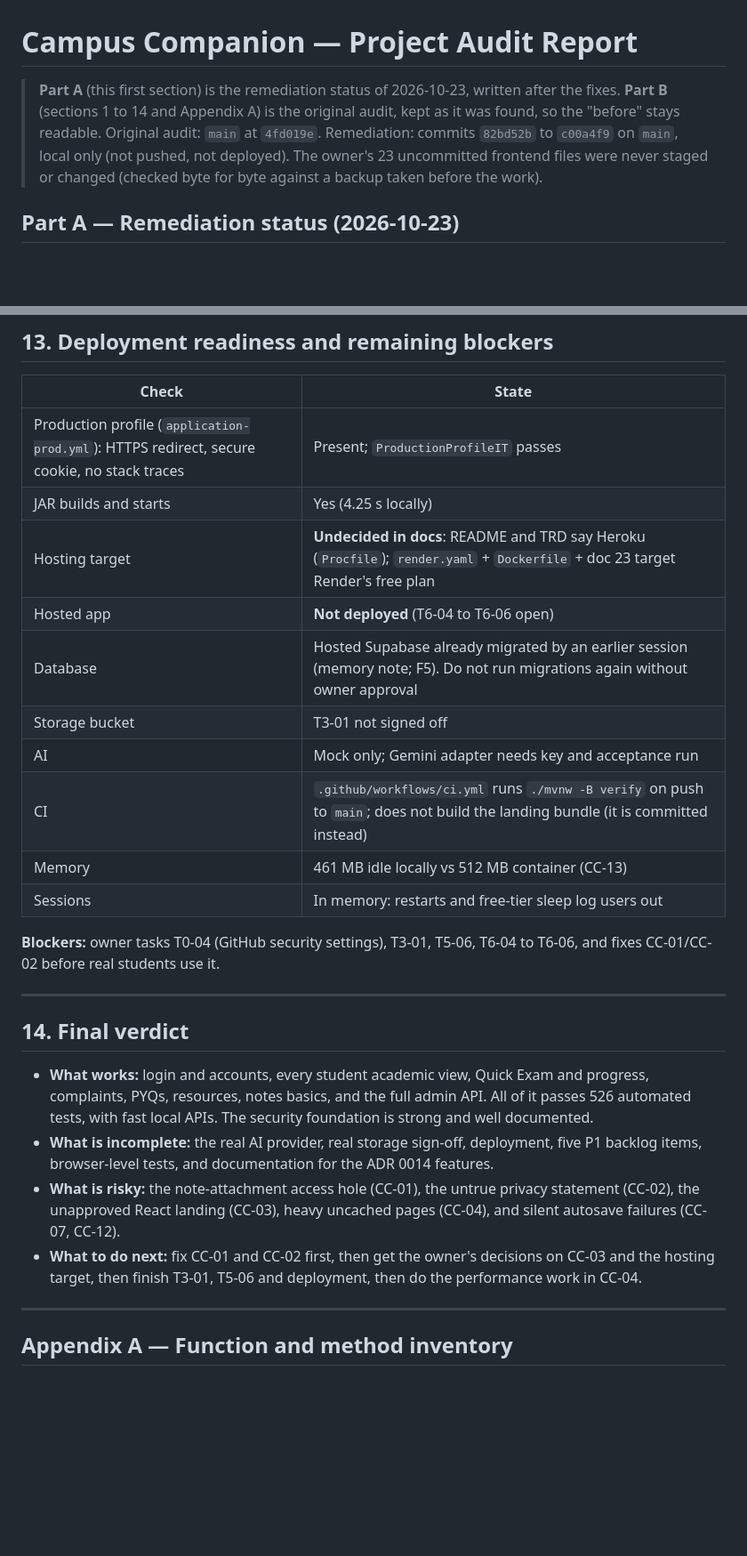
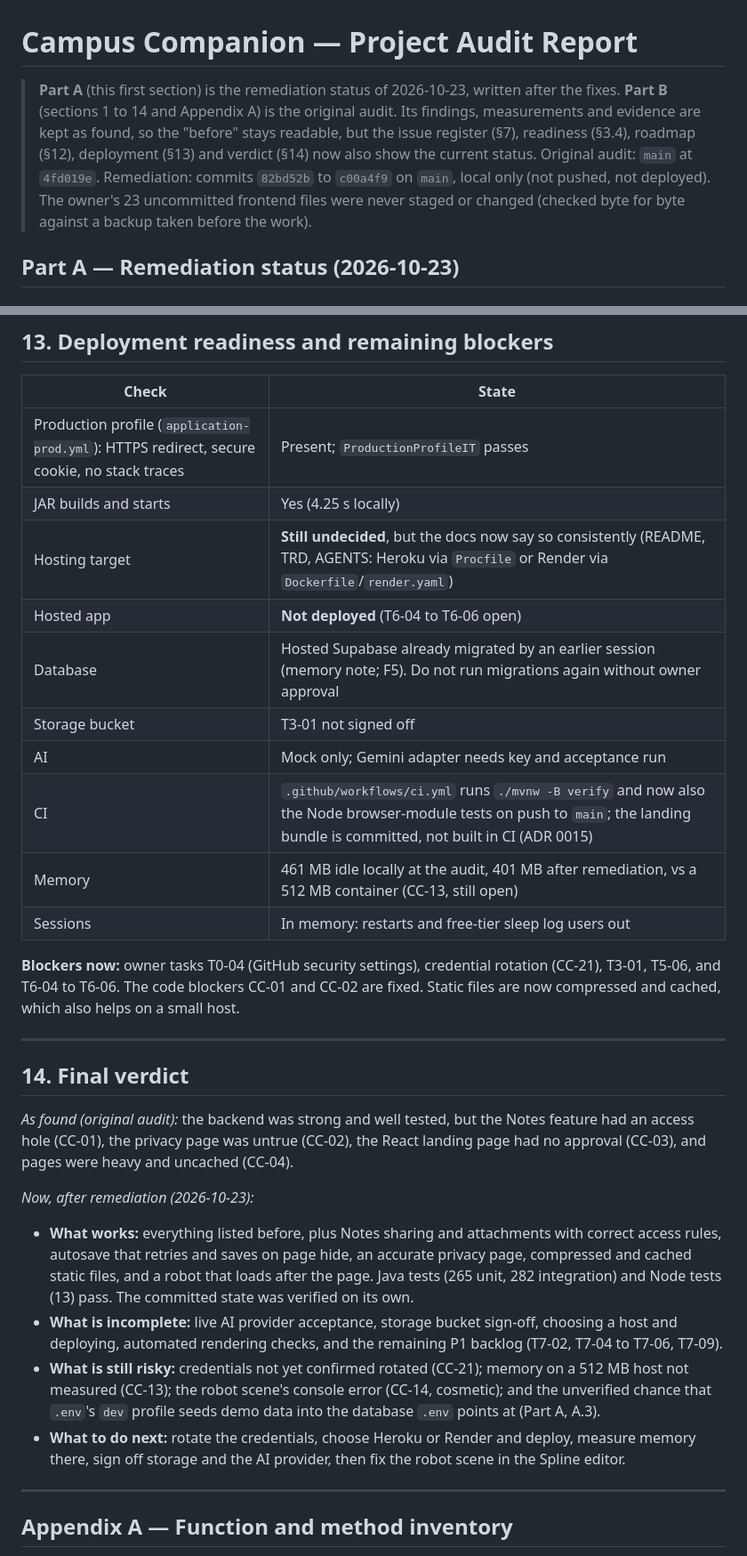
Before and after one commit to Laxmansirvi05/student-management-system, a Markdown page: PROJECT_AUDIT_REPORT.md, 2 parts joined by grey strips. Shown at 89% size. Drawn GitHub-style; blank space fills up the shorter version.

```diff
--- a/PROJECT_AUDIT_REPORT.md
+++ b/PROJECT_AUDIT_REPORT.md
@@ -1,6 +1,6 @@
 # Campus Companion — Project Audit Report
 
-> **Part A** (this first section) is the remediation status of 2026-10-23, written after the fixes. **Part B** (sections 1 to 14 and Appendix A) is the original audit, kept as it was found, so the "before" stays readable. Original audit: `main` at `4fd019e`. Remediation: commits `82bd52b` to `c00a4f9` on `main`, local only (not pushed, not deployed). The owner's 23 uncommitted frontend files were never staged or changed (checked byte for byte against a backup taken before the work).
+> **Part A** (this first section) is the remediation status of 2026-10-23, written after the fixes. **Part B** (sections 1 to 14 and Appendix A) is the original audit. Its findings, measurements and evidence are kept as found, so the "before" stays readable, but the issue register (§7), readiness (§3.4), roadmap (§12), deployment (§13) and verdict (§14) now also show the current status. Original audit: `main` at `4fd019e`. Remediation: commits `82bd52b` to `c00a4f9` on `main`, local only (not pushed, not deployed). The owner's 23 uncommitted frontend files were never staged or changed (checked byte for byte against a backup taken before the work).
 
 ## Part A — Remediation status (2026-10-23)
 
@@ -519,25 +530,29 @@ Effort figures are **estimates**, not measurements.
 | --- | --- |
 | Production profile (`application-prod.yml`): HTTPS redirect, secure cookie, no stack traces | Present; `ProductionProfileIT` passes |
 | JAR builds and starts | Yes (4.25 s locally) |
-| Hosting target | **Undecided in docs**: README and TRD say Heroku (`Procfile`); `render.yaml` + `Dockerfile` + doc 23 target Render's free plan |
+| Hosting target | **Still undecided**, but the docs now say so consistently (README, TRD, AGENTS: Heroku via `Procfile` or Render via `Dockerfile`/`render.yaml`) |
 | Hosted app | **Not deployed** (T6-04 to T6-06 open) |
 | Database | Hosted Supabase already migrated by an earlier session (memory note; F5). Do not run migrations again without owner approval |
 | Storage bucket | T3-01 not signed off |
 | AI | Mock only; Gemini adapter needs key and acceptance run |
-| CI | `.github/workflows/ci.yml` runs `./mvnw -B verify` on push to `main`; does not build the landing bundle (it is committed instead) |
-| Memory | 461 MB idle locally vs 512 MB container (CC-13) |
+| CI | `.github/workflows/ci.yml` runs `./mvnw -B verify` and now also the Node browser-module tests on push to `main`; the landing bundle is committed, not built in CI (ADR 0015) |
+| Memory | 461 MB idle locally at the audit, 401 MB after remediation, vs a 512 MB container (CC-13, still open) |
 | Sessions | In memory: restarts and free-tier sleep log users out |
 
-**Blockers:** owner tasks T0-04 (GitHub security settings), T3-01, T5-06, T6-04 to T6-06, and fixes CC-01/CC-02 before real students use it.
+**Blockers now:** owner tasks T0-04 (GitHub security settings), credential rotation (CC-21), T3-01, T5-06, and T6-04 to T6-06. The code blockers CC-01 and CC-02 are fixed. Static files are now compressed and cached, which also helps on a small host.
 
 ---
 
 ## 14. Final verdict
 
-- **What works:** login and accounts, every student academic view, Quick Exam and progress, complaints, PYQs, resources, notes basics, and the full admin API. All of it passes 526 automated tests, with fast local APIs. The security foundation is strong and well documented.
-- **What is incomplete:** the real AI provider, real storage sign-off, deployment, five P1 backlog items, browser-level tests, and documentation for the ADR 0014 features.
-- **What is risky:** the note-attachment access hole (CC-01), the untrue privacy statement (CC-02), the unapproved React landing (CC-03), heavy uncached pages (CC-04), and silent autosave failures (CC-07, CC-12).
-- **What to do next:** fix CC-01 and CC-02 first, then get the owner's decisions on CC-03 and the hosting target, then finish T3-01, T5-06 and deployment, then do the performance work in CC-04.
+*As found (original audit):* the backend was strong and well tested, but the Notes feature had an access hole (CC-01), the privacy page was untrue (CC-02), the React landing page had no approval (CC-03), and pages were heavy and uncached (CC-04).
+
+*Now, after remediation (2026-10-23):*
+
+- **What works:** everything listed before, plus Notes sharing and attachments with correct access rules, autosave that retries and saves on page hide, an accurate privacy page, compressed and cached static files, and a robot that loads after the page. Java tests (265 unit, 282 integration) and Node tests (13) pass. The committed state was verified on its own.
+- **What is incomplete:** live AI provider acceptance, storage bucket sign-off, choosing a host and deploying, automated rendering checks, and the remaining P1 backlog (T7-02, T7-04 to T7-06, T7-09).
+- **What is still risky:** credentials not yet confirmed rotated (CC-21); memory on a 512 MB host not measured (CC-13); the robot scene's console error (CC-14, cosmetic); and the unverified chance that `.env`'s `dev` profile seeds demo data into the database `.env` points at (Part A, A.3).
+- **What to do next:** rotate the credentials, choose Heroku or Render and deploy, measure memory there, sign off storage and the AI provider, then fix the robot scene in the Spline editor.
 
 ---
 
```
Also changed, not shown: other parts of PROJECT_AUDIT_REPORT.md (+54 -43 lines).
